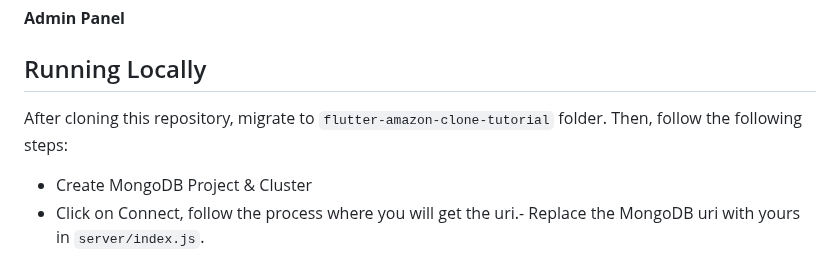
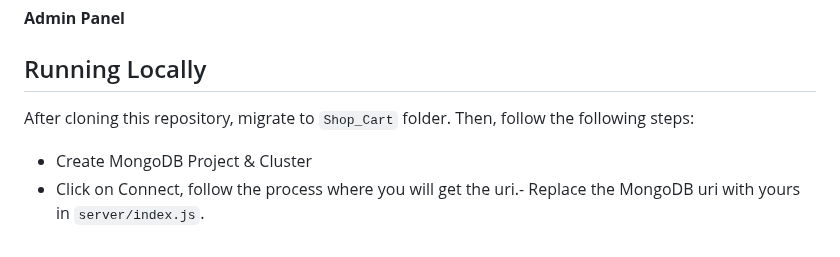
Before and after one commit to Kaps61929/Shop_Cart, a Markdown page: README.md, the part around the change. Drawn GitHub-style.

````diff
--- a/README.md
+++ b/README.md
@@ -107,7 +107,7 @@ https://user-images.githubusercontent.com/115138974/228749020-c7f47736-0370-4025
 
 
 ## Running Locally
-After cloning this repository, migrate to ```flutter-amazon-clone-tutorial``` folder. Then, follow the following steps:
+After cloning this repository, migrate to ```Shop_Cart``` folder. Then, follow the following steps:
 - Create MongoDB Project & Cluster
 - Click on Connect, follow the process where you will get the uri.- Replace the MongoDB uri with yours in ```server/index.js```.
 - Head to ```lib/constants/global_variables.dart``` file, replace <yourip> with your IP Address.
````
